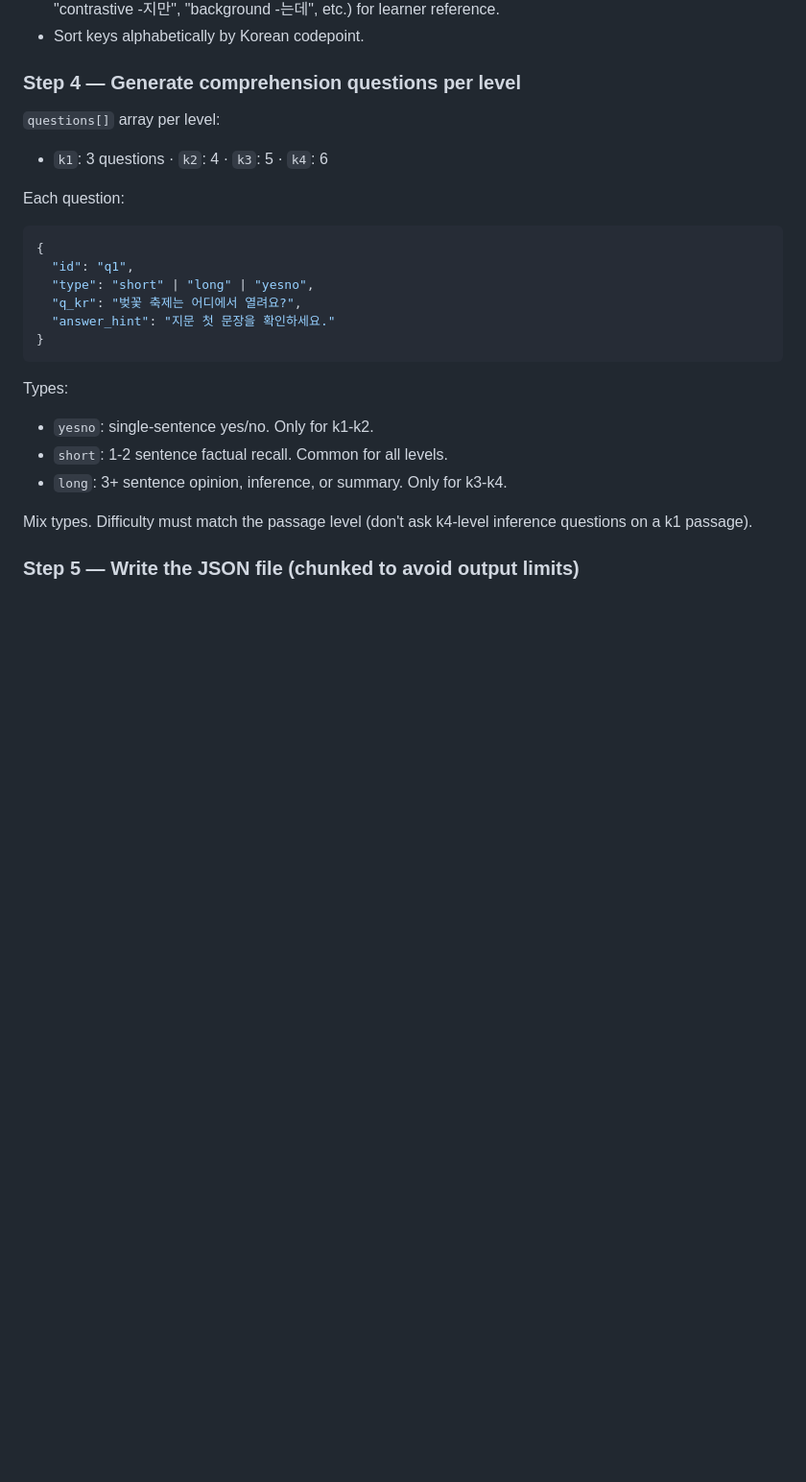
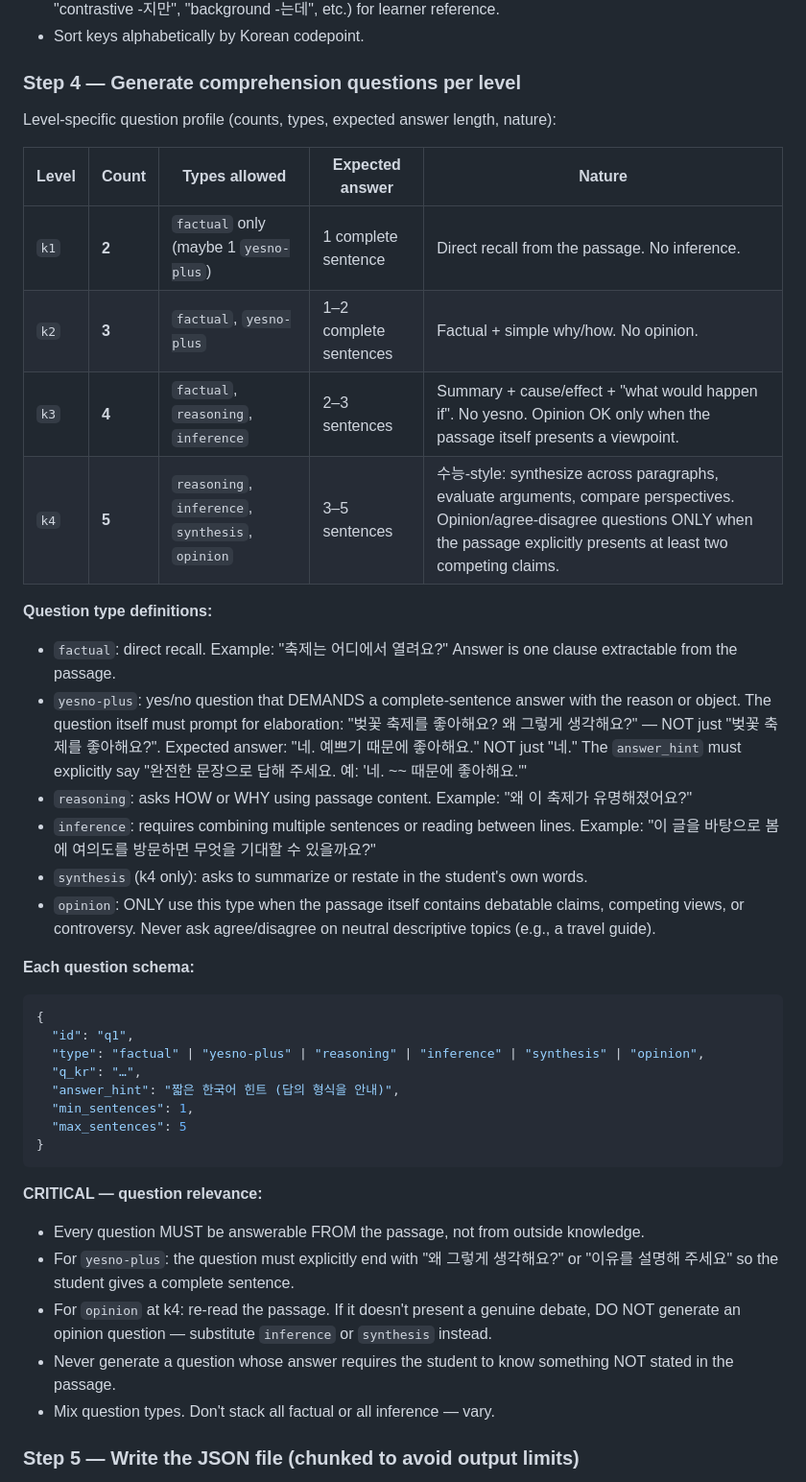
Before and after one commit to g4jy/fly-korean-daily, a Markdown page: routine-prompt.md, the part around one of its changes. Shown at 96% size. Drawn GitHub-style; blank space fills up the shorter version.

Commit message:
prompt: level-specific questions + paragraphs + security

````diff
--- a/routine-prompt.md
+++ b/routine-prompt.md
@@ -110,25 +111,44 @@ Rules:
 
 ### Step 4 — Generate comprehension questions per level
 
-`questions[]` array per level:
-- `k1`: 3 questions · `k2`: 4 · `k3`: 5 · `k4`: 6
+Level-specific question profile (counts, types, expected answer length, nature):
 
-Each question:
+| Level | Count | Types allowed | Expected answer | Nature |
+|---|---|---|---|---|
+| `k1` | **2** | `factual` only (maybe 1 `yesno-plus`) | 1 complete sentence | Direct recall from the passage. No inference. |
+| `k2` | **3** | `factual`, `yesno-plus` | 1–2 complete sentences | Factual + simple why/how. No opinion. |
+| `k3` | **4** | `factual`, `reasoning`, `inference` | 2–3 sentences | Summary + cause/effect + "what would happen if". No yesno. Opinion OK only when the passage itself presents a viewpoint. |
+| `k4` | **5** | `reasoning`, `inference`, `synthesis`, `opinion` | 3–5 sentences | 수능-style: synthesize across paragraphs, evaluate arguments, compare perspectives. Opinion/agree-disagree questions ONLY when the passage explicitly presents at least two competing claims. |
+
+**Question type definitions:**
+
+- `factual`: direct recall. Example: "축제는 어디에서 열려요?" Answer is one clause extractable from the passage.
+- `yesno-plus`: yes/no question that DEMANDS a complete-sentence answer with the reason or object. The question itself must prompt for elaboration: "벚꽃 축제를 좋아해요? 왜 그렇게 생각해요?" — NOT just "벚꽃 축제를 좋아해요?". Expected answer: "네. 예쁘기 때문에 좋아해요." NOT just "네." The `answer_hint` must explicitly say "완전한 문장으로 답해 주세요. 예: '네. ~~ 때문에 좋아해요.'"
+- `reasoning`: asks HOW or WHY using passage content. Example: "왜 이 축제가 유명해졌어요?"
+- `inference`: requires combining multiple sentences or reading between lines. Example: "이 글을 바탕으로 봄에 여의도를 방문하면 무엇을 기대할 수 있을까요?"
+- `synthesis` (k4 only): asks to summarize or restate in the student's own words.
+- `opinion`: ONLY use this type when the passage itself contains debatable claims, competing views, or controversy. Never ask agree/disagree on neutral descriptive topics (e.g., a travel guide).
+
+**Each question schema:**
+
 ```json
 {
   "id": "q1",
-  "type": "short" | "long" | "yesno",
-  "q_kr": "벚꽃 축제는 어디에서 열려요?",
-  "answer_hint": "지문 첫 문장을 확인하세요."
+  "type": "factual" | "yesno-plus" | "reasoning" | "inference" | "synthesis" | "opinion",
+  "q_kr": "…",
+  "answer_hint": "짧은 한국어 힌트 (답의 형식을 안내)",
+  "min_sentences": 1,
+  "max_sentences": 5
 }
 ```
 
-Types:
-- `yesno`: single-sentence yes/no. Only for k1-k2.
-- `short`: 1-2 sentence factual recall. Common for all levels.
-- `long`: 3+ sentence opinion, inference, or summary. Only for k3-k4.
+**CRITICAL — question relevance:**
 
-Mix types. Difficulty must match the passage level (don't ask k4-level inference questions on a k1 passage).
+- Every question MUST be answerable FROM the passage, not from outside knowledge.
+- For `yesno-plus`: the question must explicitly end with "왜 그렇게 생각해요?" or "이유를 설명해 주세요" so the student gives a complete sentence.
+- For `opinion` at k4: re-read the passage. If it doesn't present a genuine debate, DO NOT generate an opinion question — substitute `inference` or `synthesis` instead.
+- Never generate a question whose answer requires the student to know something NOT stated in the passage.
+- Mix question types. Don't stack all factual or all inference — vary.
 
 ### Step 5 — Write the JSON file (chunked to avoid output limits)
 
````
Also changed, not shown: other parts of routine-prompt.md (+16 -8 lines).
